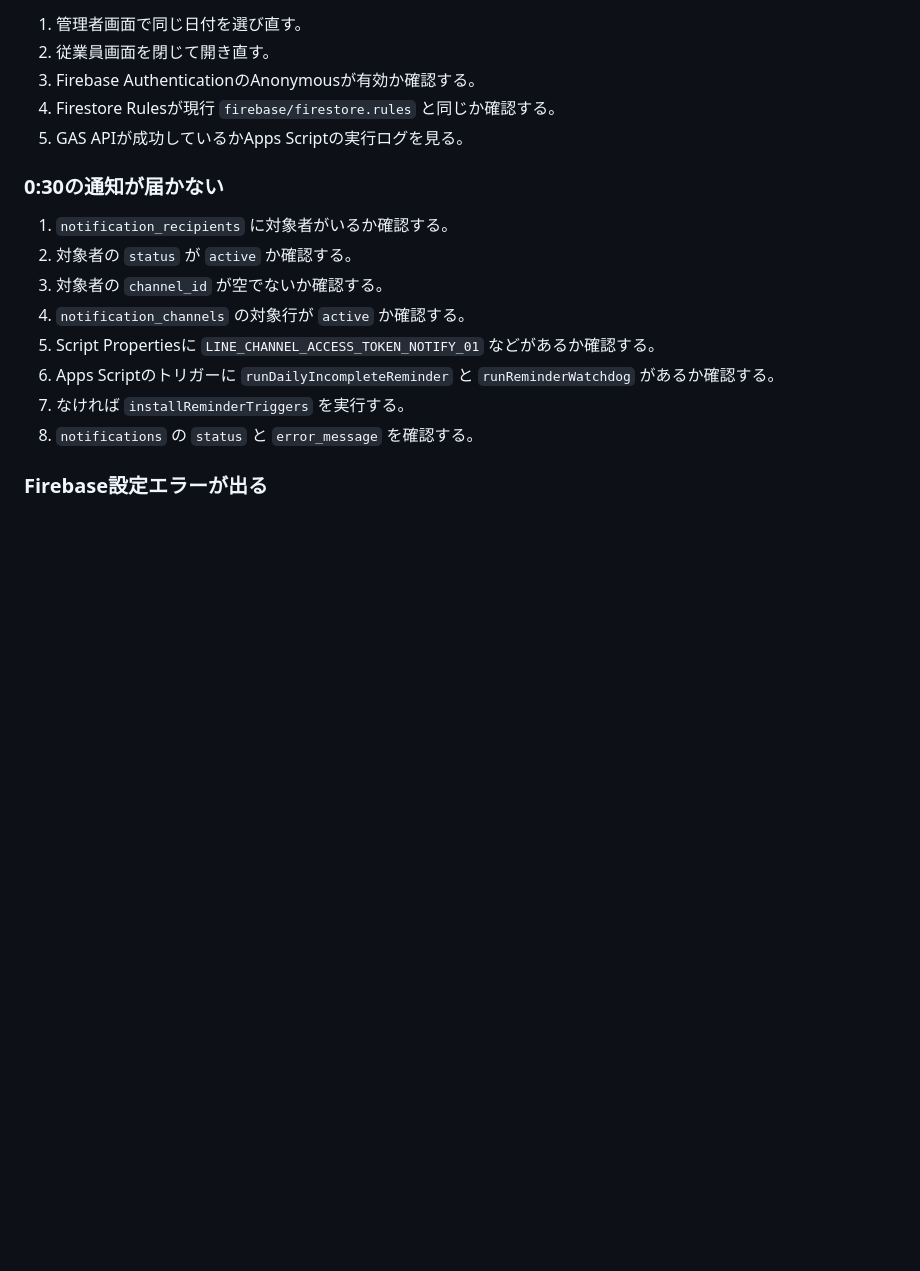
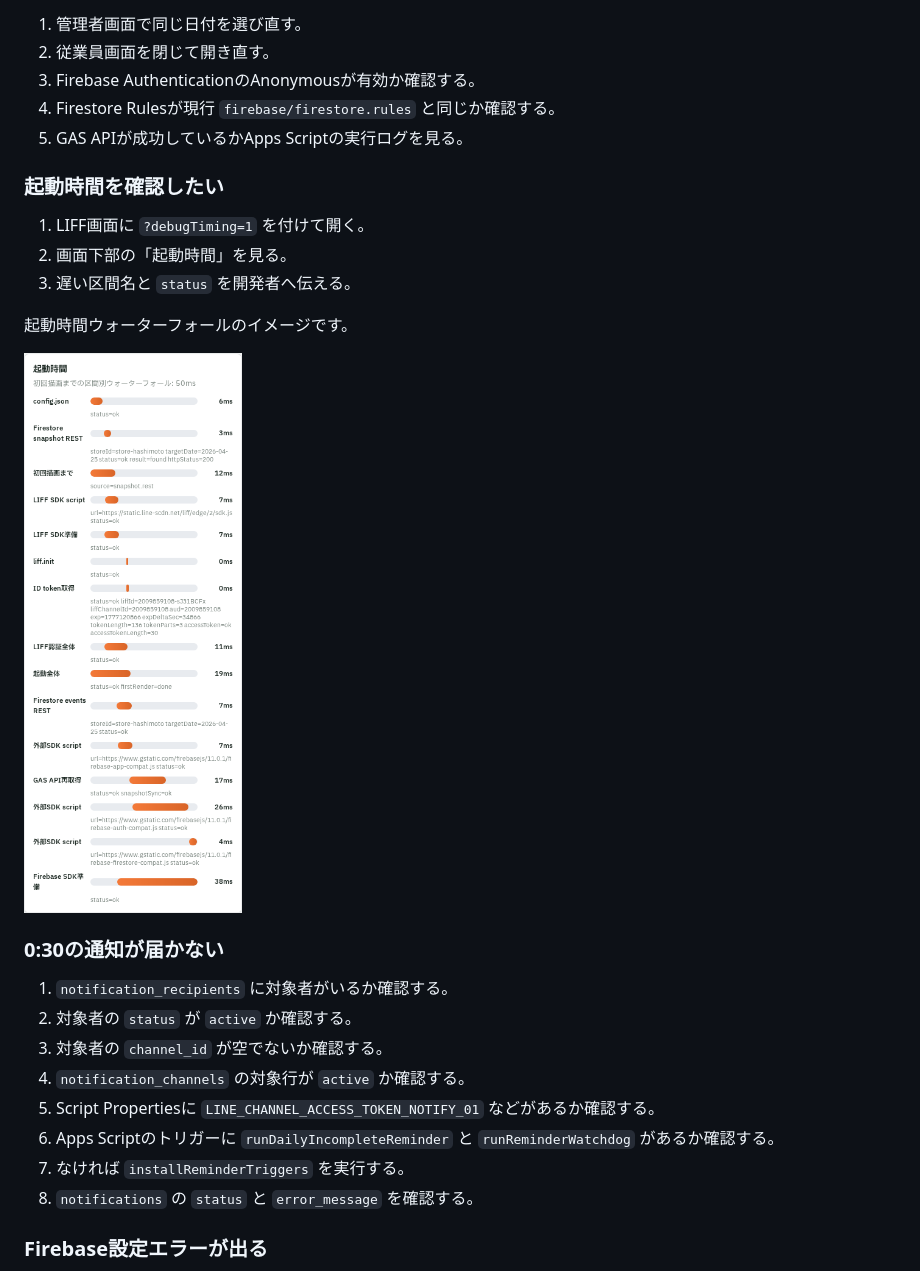
Before and after one commit to tapioka0112/ogawaya, a Markdown page: docs/operations/non-technical-operations.md, the part around one of its changes. GitHub-like rendering; pictures changed too: docs/operations/assets/employee-debug-waterfall.png (added); blank space fills up the shorter version.

```diff
--- a/docs/operations/non-technical-operations.md
+++ b/docs/operations/non-technical-operations.md
@@ -437,6 +457,16 @@ Firestore Rulesは、`events` の読み取りと認証済み作成、`snapshots/
 4. Firestore Rulesが現行 `firebase/firestore.rules` と同じか確認する。
 5. GAS APIが成功しているかApps Scriptの実行ログを見る。
 
+### 起動時間を確認したい
+
+1. LIFF画面に `?debugTiming=1` を付けて開く。
+2. 画面下部の「起動時間」を見る。
+3. 遅い区間名と `status` を開発者へ伝える。
+
+起動時間ウォーターフォールのイメージです。
+
+![従業員画面の起動時間ウォーターフォール](./assets/employee-debug-waterfall.png)
+
 ### 0:30の通知が届かない
 
 1. `notification_recipients` に対象者がいるか確認する。
```
Also changed, not shown: other parts of docs/operations/non-technical-operations.md (+20 -0 lines), docs/operations/assets/admin-login.png (added), docs/operations/assets/admin-task-management.png (added), docs/operations/assets/admin-template-insert.png (added), docs/operations/assets/employee-home.png (added), docs/operations/assets/employee-stats.png (added), 1 other file.
